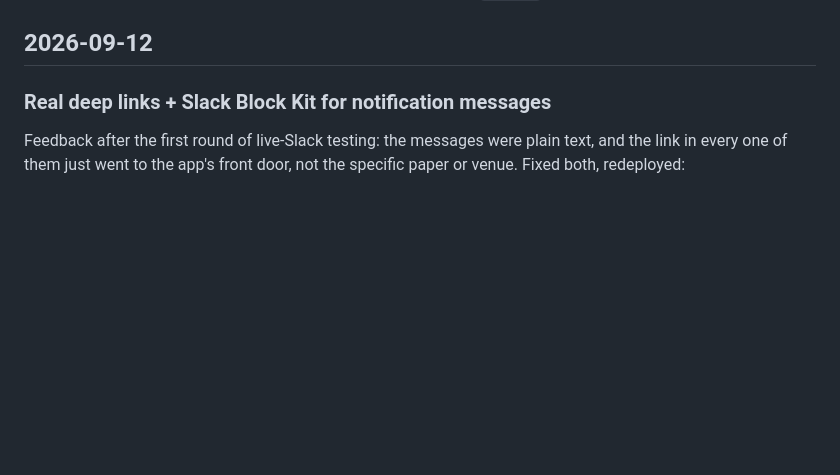
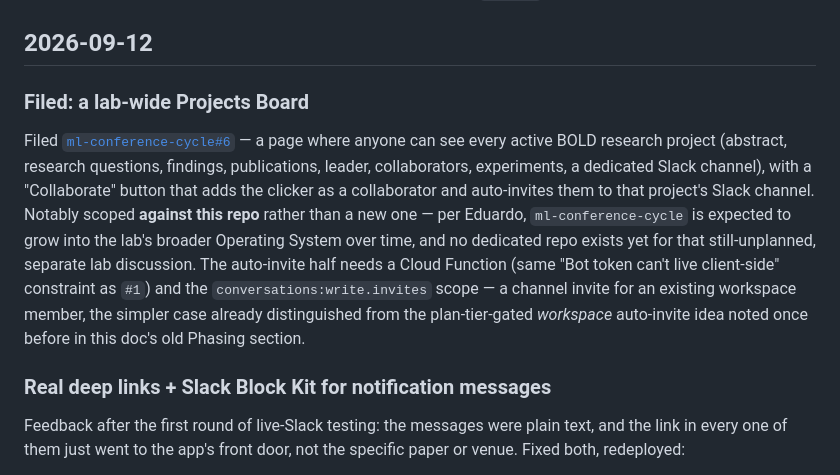
Before and after one commit to bold-lab-ai/bold-os, a Markdown page: docs/changelog.md, the part around the change. Drawn GitHub-style; blank space fills up the shorter version.

Commit message:
Note the Projects Board issue in the changelog
Filed ml-conference-cycle#6 -- a lab-wide Projects Board with a
Collaborate button that adds a collaborator and auto-invites them to
the project's Slack channel. Filed against this repo since Eduardo
intends it to grow into the BOLD Operating System over time.

Co-Authored-By: Claude Sonnet 5 <noreply@anthropic.com>

```diff
--- a/docs/changelog.md
+++ b/docs/changelog.md
@@ -3,6 +3,10 @@
 Build history of the files in this folder (`how-to-submit-a-paper.html`, `audit-board.html`, and the supporting docs — `internal-qa-review.html` was part of this suite until it was removed 2026-09-11, folded into `audit-board.html`; entries below that predate the removal still refer to it, left as-is since this is a historical record). This is a record of what was built and when — not a comparison against BOLDiquette. For how the process itself differs from BOLDiquette, and what we want changed there, see **`DIFF.md`**.
 
 ## 2026-09-12
+
+### Filed: a lab-wide Projects Board
+
+Filed [`ml-conference-cycle#6`](https://github.com/bold-lab-ai/ml-conference-cycle/issues/6) — a page where anyone can see every active BOLD research project (abstract, research questions, findings, publications, leader, collaborators, experiments, a dedicated Slack channel), with a "Collaborate" button that adds the clicker as a collaborator and auto-invites them to that project's Slack channel. Notably scoped **against this repo** rather than a new one — per Eduardo, `ml-conference-cycle` is expected to grow into the lab's broader Operating System over time, and no dedicated repo exists yet for that still-unplanned, separate lab discussion. The auto-invite half needs a Cloud Function (same "Bot token can't live client-side" constraint as `#1`) and the `conversations:write.invites` scope — a channel invite for an existing workspace member, the simpler case already distinguished from the plan-tier-gated *workspace* auto-invite idea noted once before in this doc's old Phasing section.
 
 ### Real deep links + Slack Block Kit for notification messages
 
```
